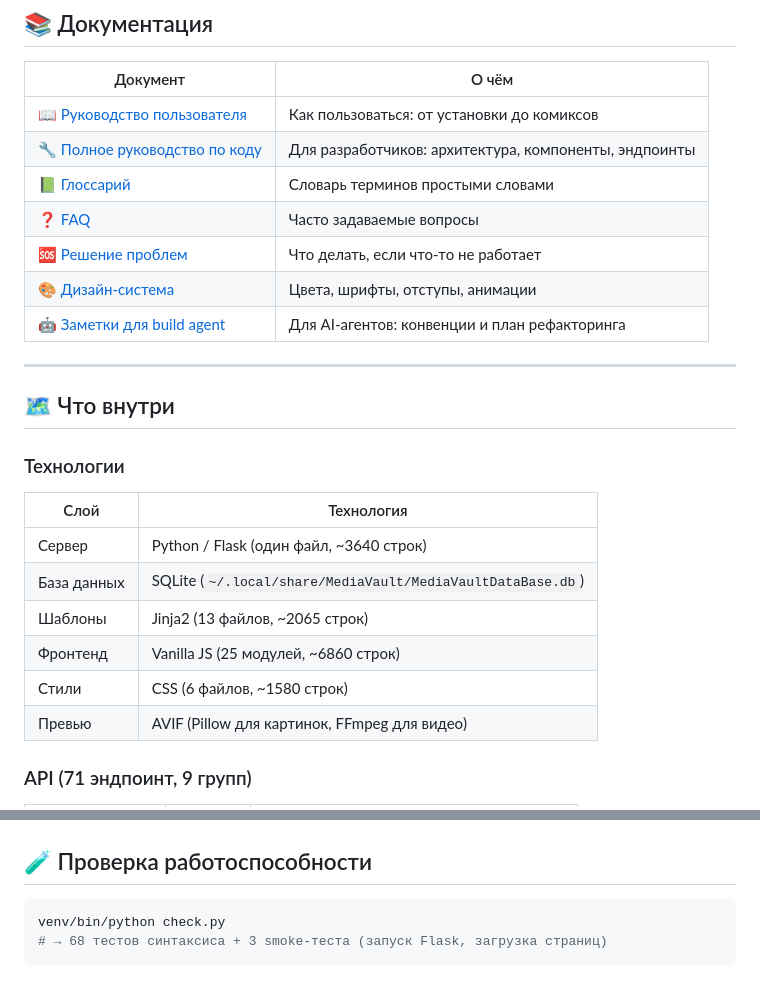
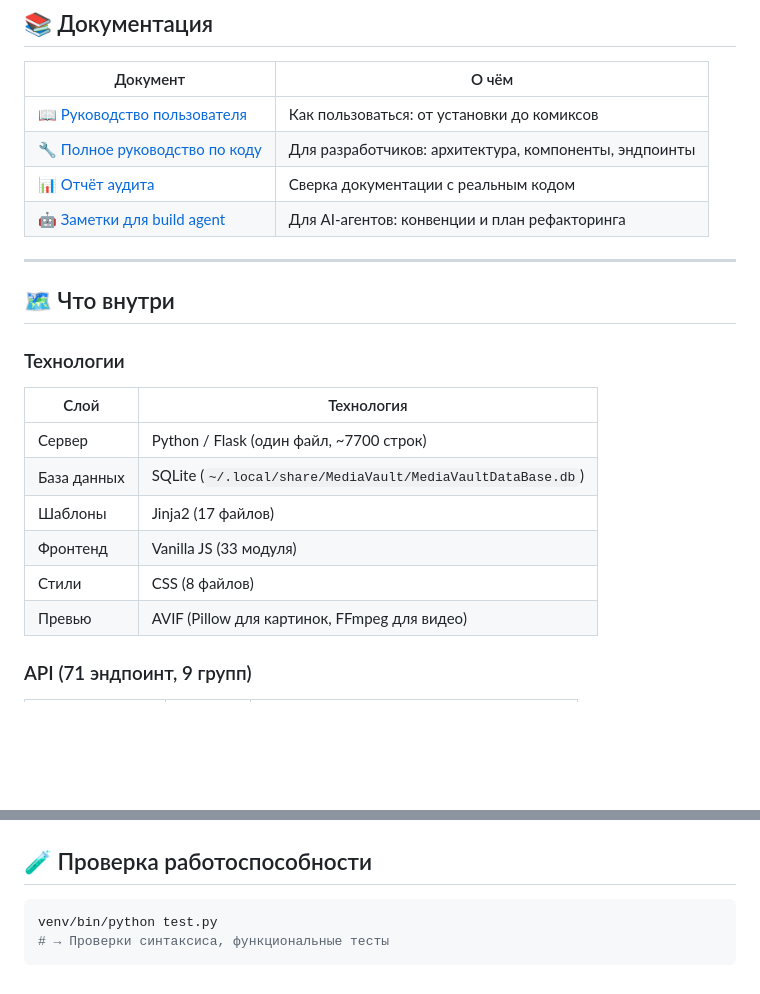
Before and after one commit to levpr1c/MediaVault, a Markdown page: README.ru.md, 2 parts joined by grey strips. Rendered like a GitHub page; blank space fills up the shorter version.

````diff
--- a/README.ru.md
+++ b/README.ru.md
@@ -84,10 +84,7 @@ MediaVault состоит из трёх частей:
 |----------|-------|
 | [📖 Руководство пользователя](docs/user-guide.md) | Как пользоваться: от установки до комиксов |
 | [🔧 Полное руководство по коду](docs/code-guide.md) | Для разработчиков: архитектура, компоненты, эндпоинты |
-| [📗 Глоссарий](docs/GLOSSARY.md) | Словарь терминов простыми словами |
-| [❓ FAQ](docs/FAQ.md) | Часто задаваемые вопросы |
-| [🆘 Решение проблем](docs/TROUBLESHOOTING.md) | Что делать, если что-то не работает |
-| [🎨 Дизайн-система](DESING.md) | Цвета, шрифты, отступы, анимации |
+| [📊 Отчёт аудита](docs/AUDIT-REPORT.md) | Сверка документации с реальным кодом |
 | [🤖 Заметки для build agent](AGENTS.md) | Для AI-агентов: конвенции и план рефакторинга |
 
 ---
@@ -98,11 +95,11 @@ MediaVault состоит из трёх частей:
 
 | Слой | Технология |
 |------|-----------|
-| Сервер | Python / Flask (один файл, ~3640 строк) |
+| Сервер | Python / Flask (один файл, ~7700 строк) |
 | База данных | SQLite (`~/.local/share/MediaVault/MediaVaultDataBase.db`) |
-| Шаблоны | Jinja2 (13 файлов, ~2065 строк) |
-| Фронтенд | Vanilla JS (25 модулей, ~6860 строк) |
-| Стили | CSS (6 файлов, ~1580 строк) |
+| Шаблоны | Jinja2 (17 файлов) |
+| Фронтенд | Vanilla JS (33 модуля) |
+| Стили | CSS (8 файлов) |
 | Превью | AVIF (Pillow для картинок, FFmpeg для видео) |
 
 ### API (71 эндпоинт, 9 групп)
@@ -178,6 +175,6 @@ sha256sum dist/mediavault-linux-amd64
 ## 🧪 Проверка работоспособности
 
 ```bash
-venv/bin/python check.py
-# → 68 тестов синтаксиса + 3 smoke-теста (запуск Flask, загрузка страниц)
+venv/bin/python test.py
+# → Проверки синтаксиса, функциональные тесты
 ```
````
Also changed, not shown: README.md (+10 -13 lines).
